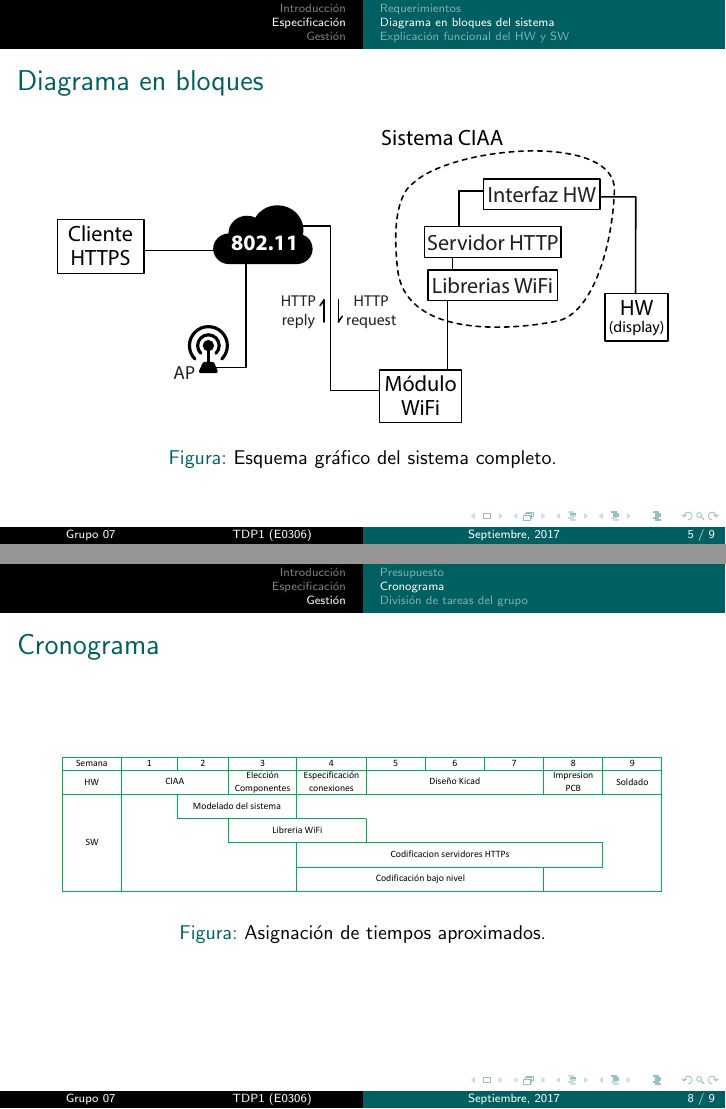
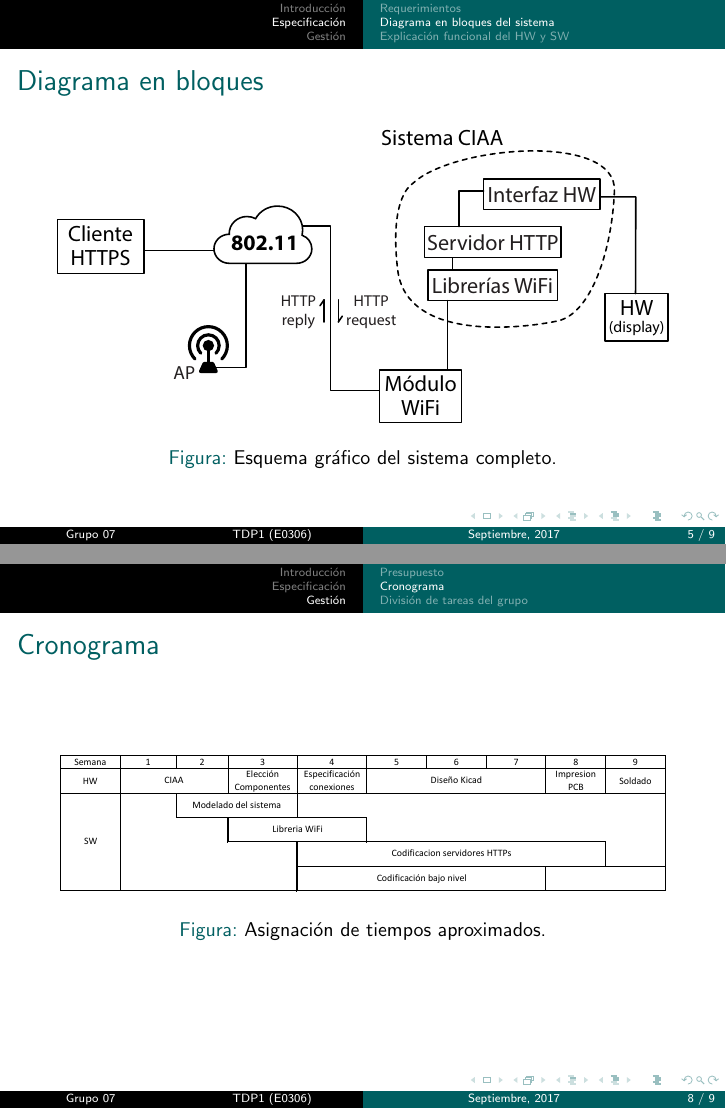
Before and after one commit to RamiroRD/presentacion, LaTeX slides (presentacion.tex, which reads desarrollo.tex): pages 5 and 8 of 9, joined at a grey line. Compiled offline with pdfLaTeX.

Commit message:
Acento libreria, nube blanca, tabla borde negro

```diff
--- a/desarrollo.tex
+++ b/desarrollo.tex
@@ -105,7 +105,7 @@ El sistema está compuesto por la CIAA, el ESP8266, y un conjunto de matrices de
 	\frametitle{Diagrama en bloques}
 	\begin{figure}[htbp]
 		\begin{center}
-			\includegraphics[width=\textwidth]{diagramas/diagrama-bloques.pdf}
+			\includegraphics[width=\textwidth]{diagramas/diagrama-bloques-2.pdf}
 			\caption{Esquema gráfico del sistema completo.}
 			\label{fig:diagrama-bloques}
 		\end{center}
@@ -153,7 +153,7 @@ El sistema está compuesto por la CIAA, el ESP8266, y un conjunto de matrices de
 	\frametitle{Cronograma}
     \begin{figure}[htbp]
 		\begin{center}
-			\includegraphics[width=\textwidth]{diagramas/cronograma.pdf}
+			\includegraphics[width=\textwidth]{diagramas/cronograma-2.pdf}
 			\caption{Asignación de tiempos aproximados.}
 			\label{fig:diagrama-cronograma}
 		\end{center}
```
Also changed, not shown: diagramas/cronograma-2.pdf (added), diagramas/diagrama-bloques-2.pdf (added), diagramas/diagrama-bloques.pdf, desarrollo.tex (4 more changed lines), 2 other files.
